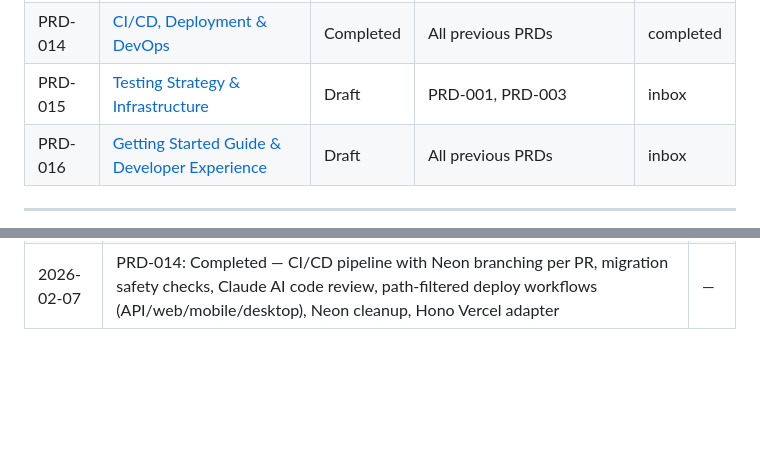
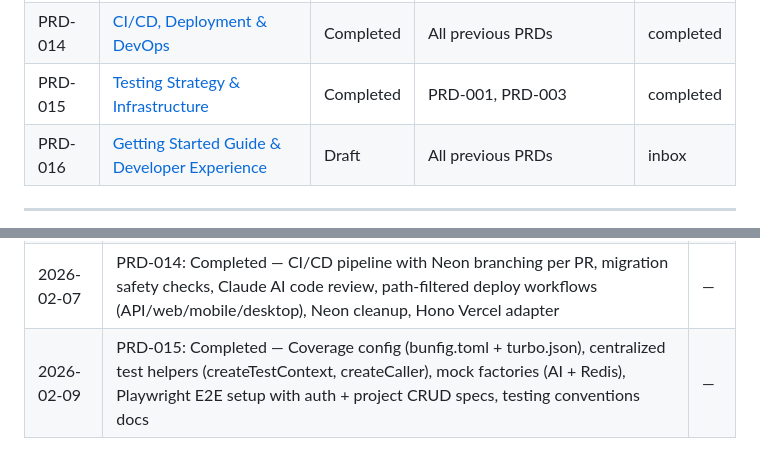
Before and after one commit to corbanb/x4-mono, a Markdown page: wiki/status.md, 2 parts joined by grey strips. Drawn GitHub-style; blank space fills up the shorter version.

```diff
--- a/wiki/status.md
+++ b/wiki/status.md
@@ -37,7 +37,7 @@ PRDs move through four stages:
 | PRD-012 | [Desktop Application — Electron](completed/prd-012-desktop-app.md) | Completed | PRD-004, PRD-005, PRD-006 | completed |
 | PRD-013 | [Marketing Site — Next.js Static](completed/prd-013-marketing-site.md) | Completed | PRD-001, PRD-010 | completed |
 | PRD-014 | [CI/CD, Deployment & DevOps](completed/prd-014-cicd-devops.md) | Completed | All previous PRDs | completed |
-| PRD-015 | [Testing Strategy & Infrastructure](inbox/prd-015-testing-strategy.md) | Draft | PRD-001, PRD-003 | inbox |
+| PRD-015 | [Testing Strategy & Infrastructure](completed/prd-015-testing-strategy.md) | Completed | PRD-001, PRD-003 | completed |
 | PRD-016 | [Getting Started Guide & Developer Experience](inbox/prd-016-getting-started-dx.md) | Draft | All previous PRDs | inbox |
 
 ---
@@ -109,3 +109,4 @@ Track milestones and completed work here as PRDs are implemented.
 | 2026-02-07 | PRD-012: Completed — Electron desktop app with three-process architecture (main/preload/renderer), safeStorage token encryption, IPC bridge for auth, React renderer with tRPC, electron-builder config | — |
 | 2026-02-07 | PRD-013: Completed — Next.js static marketing site with Hero, CTA, Header, Footer components, landing/pricing/about pages, Tailwind v4, Vercel deployment config, all pages statically generated | — |
 | 2026-02-07 | PRD-014: Completed — CI/CD pipeline with Neon branching per PR, migration safety checks, Claude AI code review, path-filtered deploy workflows (API/web/mobile/desktop), Neon cleanup, Hono Vercel adapter | — |
+| 2026-02-09 | PRD-015: Completed — Coverage config (bunfig.toml + turbo.json), centralized test helpers (createTestContext, createCaller), mock factories (AI + Redis), Playwright E2E setup with auth + project CRUD specs, testing conventions docs | — |
```
Also changed, not shown: docs/testing-conventions.md (added, +246 -0 lines), wiki/completed/prd-015-testing-strategy.md (+1 -1 lines).
